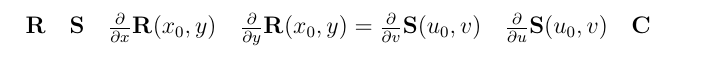
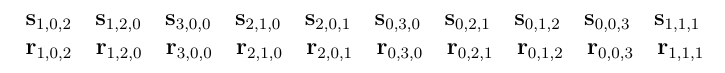
Before and after one commit to KatarinaCerne/Geometrijska-zveznost, a LaTeX document (oznake-za-slike.tex): part of the page, cut at the place of the change. The pictures show the PDF file oznake-za-slike.pdf that the author committed with the source.

Commit message:
še slika

```diff
--- a/oznake-za-slike.tex
+++ b/oznake-za-slike.tex
@@ -42,8 +42,8 @@
 \newcommand{\ddd}[1]{\mathbf{#1}}
 
 \begin{document}
-$\ddd{R}$\quad
-$\ddd{S}$\quad
+%$\ddd{R}$\quad
+%$\ddd{S}$\quad
 %$\ddd{f}$\quad
 %$x$\quad
 %$y$\quad
@@ -54,9 +54,32 @@ $\ddd{S}$\quad
 %$u_0$\quad
 %$I_0$\quad
 %$\ddd{f}(I_0)$
-$\frac{\partial}{\partial x}\ddd{R}(x_0,y)$\quad
-$\frac{\partial}{\partial y}\ddd{R}(x_0,y)=\frac{\partial}{\partial v}\ddd{S}(u_0,v)$\quad
-$\frac{\partial}{\partial u}\ddd{S}(u_0,v)$\quad
-$\ddd{C}$
+%$\frac{\partial}{\partial x}\ddd{R}(x_0,y)$\quad
+%$\frac{\partial}{\partial y}\ddd{R}(x_0,y)=\frac{\partial}{\partial v}\ddd{S}(u_0,v)$\quad
+%$\frac{\partial}{\partial u}\ddd{S}(u_0,v)$\quad
+%$\ddd{C}$
+$\ddd{s}_{1,0,2}$\quad
+$\ddd{s}_{1,2,0}$\quad
+$\ddd{s}_{3,0,0}$\quad
+$\ddd{s}_{2,1,0}$\quad
+$\ddd{s}_{2,0,1}$\quad
+$\ddd{s}_{0,3,0}$\quad
+$\ddd{s}_{0,2,1}$\quad
+$\ddd{s}_{0,1,2}$\quad
+$\ddd{s}_{0,0,3}$\quad
+$\ddd{s}_{1,1,1}$\quad
+
+$\ddd{r}_{1,0,2}$\quad
+$\ddd{r}_{1,2,0}$\quad
+$\ddd{r}_{3,0,0}$\quad
+$\ddd{r}_{2,1,0}$\quad
+$\ddd{r}_{2,0,1}$\quad
+$\ddd{r}_{0,3,0}$\quad
+$\ddd{r}_{0,2,1}$\quad
+$\ddd{r}_{0,1,2}$\quad
+$\ddd{r}_{0,0,3}$\quad
+$\ddd{r}_{1,1,1}$\quad
+
+
 
 \end{document}
```
Also changed, not shown: magisterij.tex (+10 -0 lines), magisterij.pdf, oznake-za-slike.pdf, slike/Farintrikotne.pdf (added), slike/Farintrikotne.svg (added).
